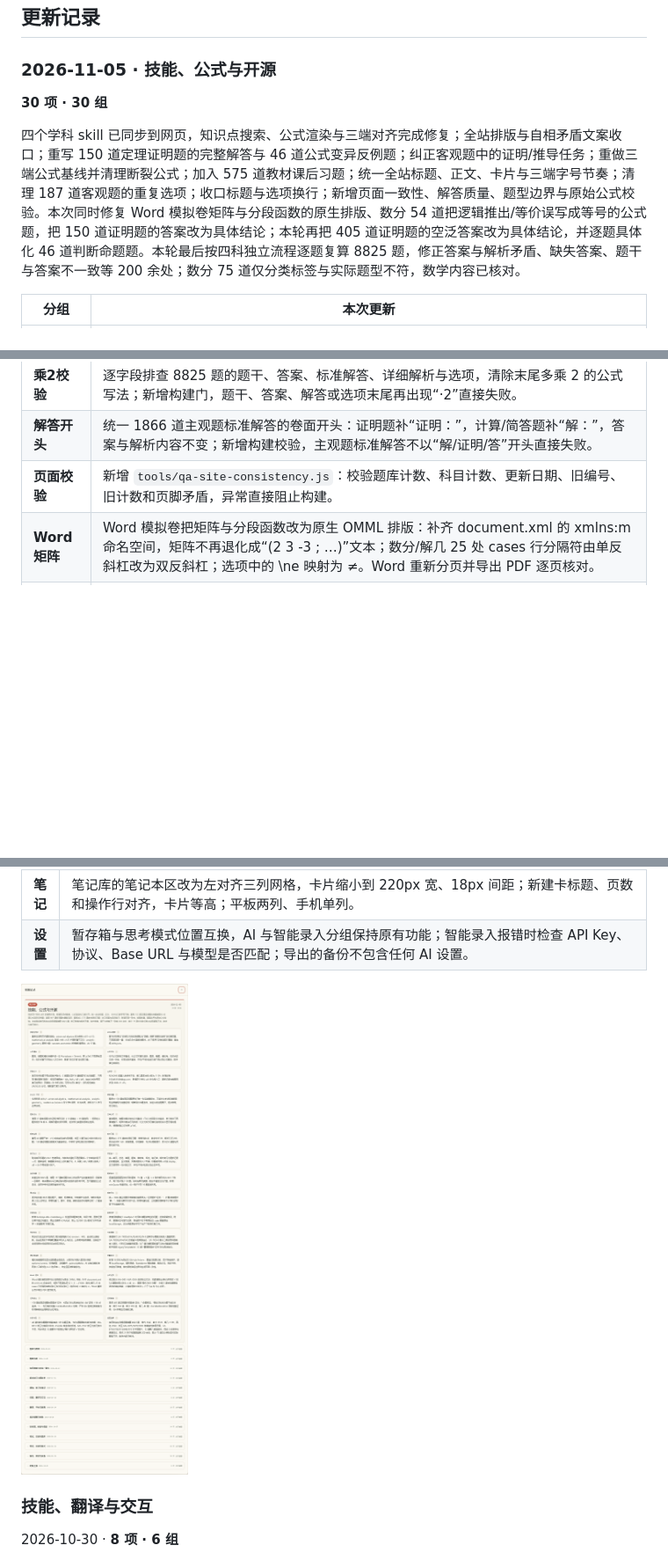
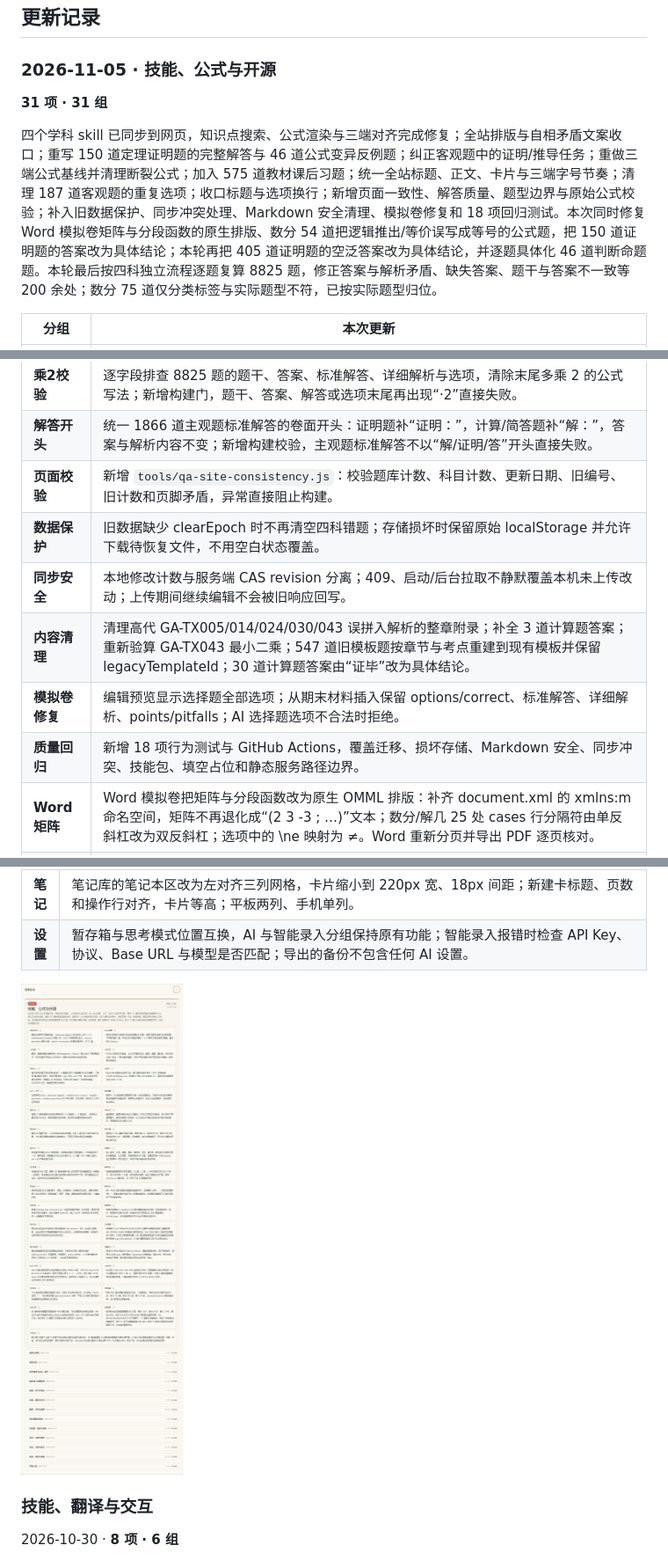
Before and after one commit to lanzaihua/lanzaihua.github.io, a Markdown page: README.md, 3 parts joined by grey strips. Shown: that part at 88% size. GitHub-like rendering; pictures changed too: assets/v2/20261105-changelog.png; folded sections open; blank space fills up the shorter version.

```diff
--- a/README.md
+++ b/README.md
@@ -149,9 +149,9 @@
 
 ### 2026-11-05 · 技能、公式与开源
 
-**30 项 · 30 组**
+**31 项 · 31 组**
 
-四个学科 skill 已同步到网页，知识点搜索、公式渲染与三端对齐完成修复；全站排版与自相矛盾文案收口；重写 150 道定理证明题的完整解答与 46 道公式变异反例题；纠正客观题中的证明/推导任务；重做三端公式基线并清理断裂公式；加入 575 道教材课后习题；统一全站标题、正文、卡片与三端字号节奏；清理 187 道客观题的重复选项；收口标题与选项换行；新增页面一致性、解答质量、题型边界与原始公式校验。本次同时修复 Word 模拟卷矩阵与分段函数的原生排版、数分 54 道把逻辑推出/等价误写成等号的公式题，把 150 道证明题的答案改为具体结论；本轮再把 405 道证明题的空泛答案改为具体结论，并逐题具体化 46 道判断命题题。本轮最后按四科独立流程逐题复算 8825 题，修正答案与解析矛盾、缺失答案、题干与答案不一致等 200 余处；数分 75 道仅分类标签与实际题型不符，数学内容已核对。
+四个学科 skill 已同步到网页，知识点搜索、公式渲染与三端对齐完成修复；全站排版与自相矛盾文案收口；重写 150 道定理证明题的完整解答与 46 道公式变异反例题；纠正客观题中的证明/推导任务；重做三端公式基线并清理断裂公式；加入 575 道教材课后习题；统一全站标题、正文、卡片与三端字号节奏；清理 187 道客观题的重复选项；收口标题与选项换行；新增页面一致性、解答质量、题型边界与原始公式校验；补入旧数据保护、同步冲突处理、Markdown 安全清理、模拟卷修复和 18 项回归测试。本次同时修复 Word 模拟卷矩阵与分段函数的原生排版、数分 54 道把逻辑推出/等价误写成等号的公式题，把 150 道证明题的答案改为具体结论；本轮再把 405 道证明题的空泛答案改为具体结论，并逐题具体化 46 道判断命题题。本轮最后按四科独立流程逐题复算 8825 题，修正答案与解析矛盾、缺失答案、题干与答案不一致等 200 余处；数分 75 道仅分类标签与实际题型不符，已按实际题型归位。
 
 | 分组 | 本次更新 |
 |---|---|
@@ -174,6 +174,11 @@
 | **乘2校验** | 逐字段排查 8825 题的题干、答案、标准解答、详细解析与选项，清除末尾多乘 2 的公式写法；新增构建门，题干、答案、解答或选项末尾再出现“·2”直接失败。 |
 | **解答开头** | 统一 1866 道主观题标准解答的卷面开头：证明题补“证明：”，计算/简答题补“解：”，答案与解析内容不变；新增构建校验，主观题标准解答不以“解/证明/答”开头直接失败。 |
 | **页面校验** | 新增 `tools/qa-site-consistency.js`：校验题库计数、科目计数、更新日期、旧编号、旧计数和页脚矛盾，异常直接阻止构建。 |
+| **数据保护** | 旧数据缺少 clearEpoch 时不再清空四科错题；存储损坏时保留原始 localStorage 并允许下载待恢复文件，不用空白状态覆盖。 |
+| **同步安全** | 本地修改计数与服务端 CAS revision 分离；409、启动/后台拉取不静默覆盖本机未上传改动；上传期间继续编辑不会被旧响应回写。 |
+| **内容清理** | 清理高代 GA-TX005/014/024/030/043 误拼入解析的整章附录；补全 3 道计算题答案；重新验算 GA-TX043 最小二乘；547 道旧模板题按章节与考点重建到现有模板并保留 legacyTemplateId；30 道计算题答案由“证毕”改为具体结论。 |
+| **模拟卷修复** | 编辑预览显示选择题全部选项；从期末材料插入保留 options/correct、标准解答、详细解析、points/pitfalls；AI 选择题选项不合法时拒绝。 |
+| **质量回归** | 新增 18 项行为测试与 GitHub Actions，覆盖迁移、损坏存储、Markdown 安全、同步冲突、技能包、填空占位和静态服务路径边界。 |
 | **Word 矩阵** | Word 模拟卷把矩阵与分段函数改为原生 OMML 排版：补齐 document.xml 的 xmlns:m 命名空间，矩阵不再退化成“(2 3 -3 ; …)”文本；数分/解几 25 处 cases 行分隔符由单反斜杠改为双反斜杠；选项中的 \ne 映射为 ≠。Word 重新分页并导出 PDF 逐页核对。 |
 | **公式记号** | 修正数分 MA-0451–MA-0504 连续性公式块：把逻辑推出/等价误写成“=”的 54 道题按语义改为 \Rightarrow 或 \iff，题面“等式”改为“命题”；恢复 6 道被批量替换误伤的填空答案；介值定理条件改为“μ 介于 f(a) 与 f(b) 之间”。 |
 | **证明结论** | 150 道定理证明题的答案由“证毕：X成立”改为具体结论句（如“证明：f 在 x0 连续。”），与已有的完整 standardSolution 分离；严格 QA 继续拦截答案与标准解答完全相同的占位写法。 |
```
Also changed, not shown: other parts of README.md (+2 -1 lines), CHANGELOG.md (+4 -3 lines), 2 other files.
